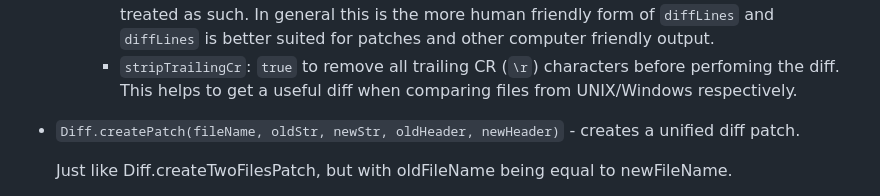
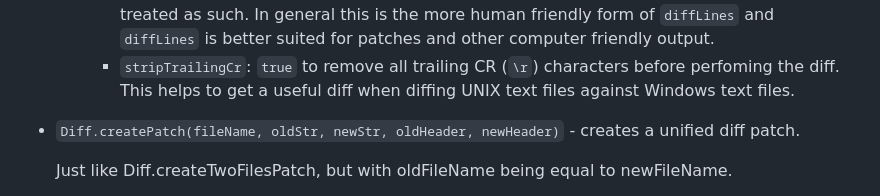
Before and after one commit to kpdecker/jsdiff, a Markdown page: README.md, the part around the change. Rendered like a GitHub page.

Commit message:
Fix the same bad english in other place in README

```diff
--- a/README.md
+++ b/README.md
@@ -84,7 +84,7 @@ npm install diff --save
       - `ignoreWhitespace`: `true` to ignore leading and trailing whitespace.
       - `newlineIsToken`: `true` to treat newline characters as separate tokens. This allows for changes to the newline structure to occur independently of the line content and to be treated as such. In general this is the more human friendly form of `diffLines` and `diffLines` is better suited for patches and other computer friendly output.
       - `stripTrailingCr`: `true` to remove all trailing CR (`\r`) characters before perfoming the diff.
-        This helps to get a useful diff when comparing files from UNIX/Windows respectively.
+        This helps to get a useful diff when diffing UNIX text files against Windows text files.
 
 * `Diff.createPatch(fileName, oldStr, newStr, oldHeader, newHeader)` - creates a unified diff patch.
 
```
